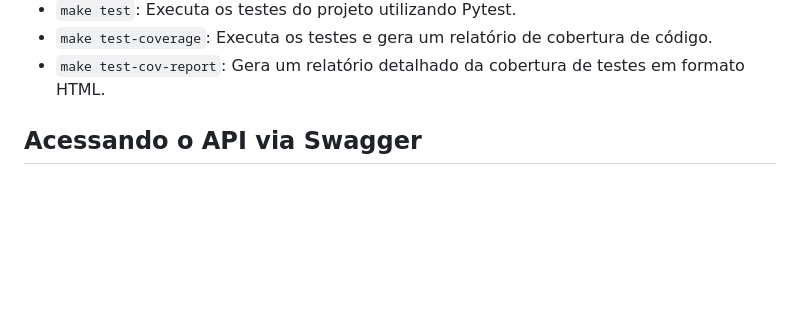
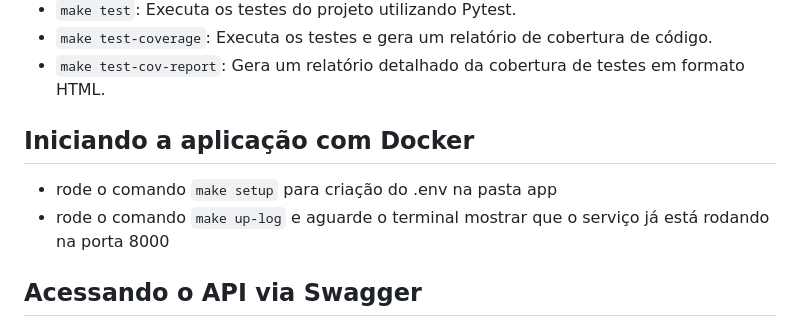
Before and after one commit to alexiusstrauss/CryptoTrendAnalyzer, a Markdown page: README.md, the part around the change. GitHub-like rendering; blank space fills up the shorter version.

Commit message:
Adicionando Readme ao projeto e organizando as dependencias

```diff
--- a/README.md
+++ b/README.md
@@ -54,6 +54,10 @@ Para facilitar o desenvolvimento e a implantação, este projeto foi dockerizado
 - `make test-cov-report`: Gera um relatório detalhado da cobertura de testes em formato HTML.
 
 
+## Iniciando a aplicação com Docker
+- rode o comando `make setup` para criação do .env na pasta app
+- rode o comando `make up-log` e aguarde o terminal mostrar que o serviço já está rodando na porta 8000
+
 
 ## Acessando o API via Swagger
 
```
